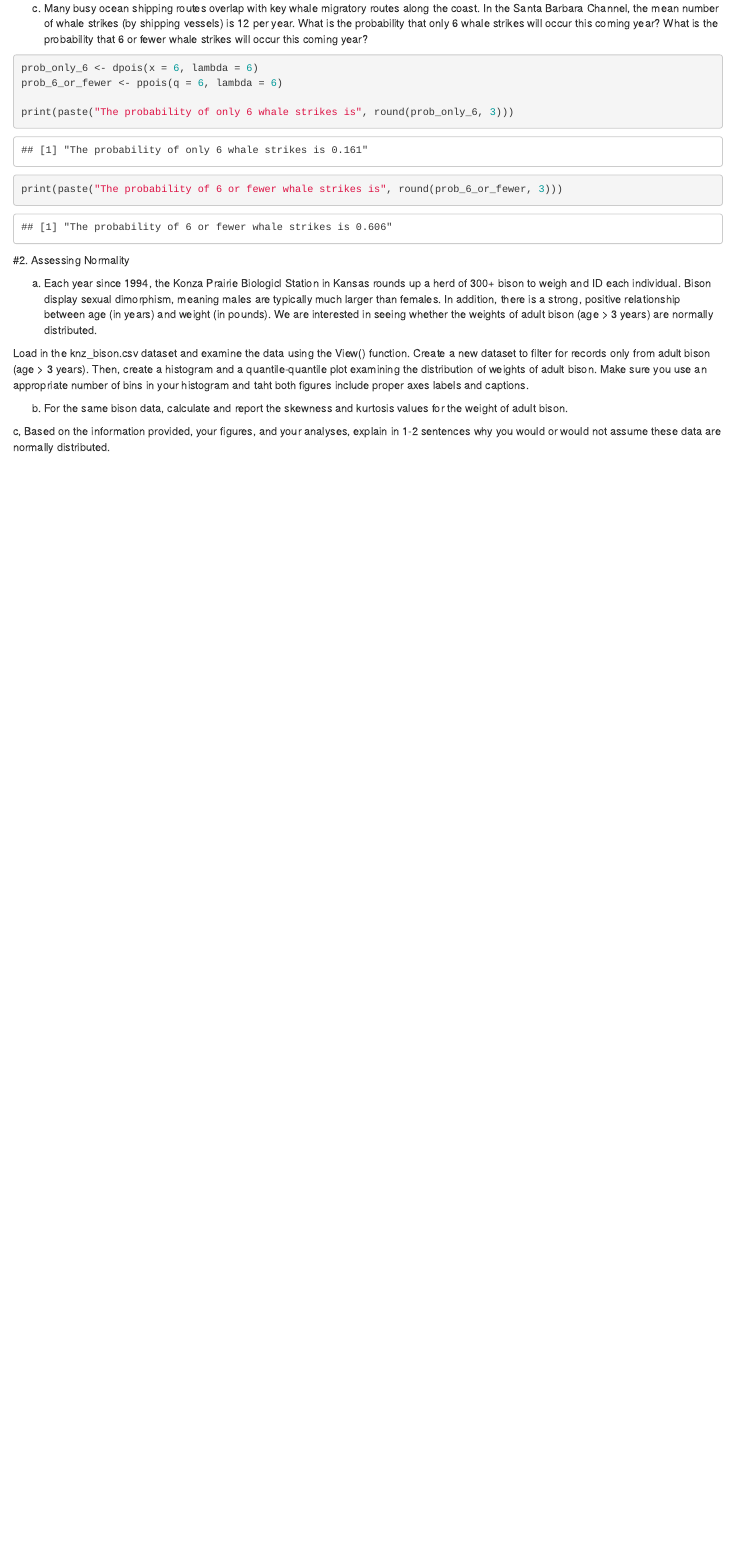
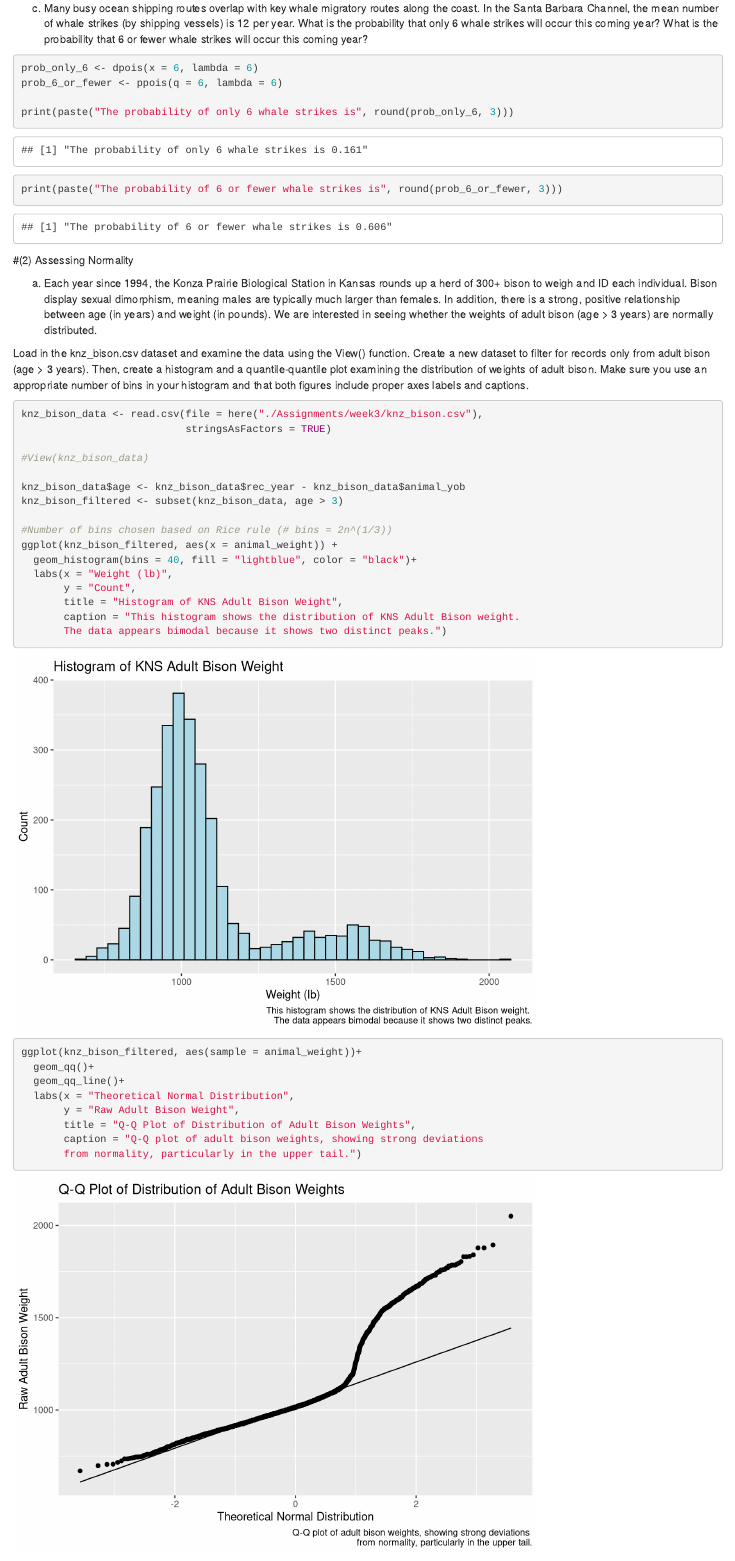
Before and after one commit to jessalynlc/Statistical_Modeling_Sp25, an R Markdown document (Assignments/week3/week3assignment_JC.Rmd): the page in a window 1100 px wide, from 500 px down. Rendered offline with R 4.5, knitr and Pandoc, with nearby package versions; some code elsewhere in the file could not run offline.

Commit message:
Completion of assignment 3.

````diff
--- a/Assignments/week3/week3assignment_JC.Rmd
+++ b/Assignments/week3/week3assignment_JC.Rmd
@@ -37,8 +41,37 @@ print(paste("The probability of only 6 whale strikes is", round(prob_only_6, 3))
 print(paste("The probability of 6 or fewer whale strikes is", round(prob_6_or_fewer, 3)))
 ```
 
-#2. Assessing Normality
+\#(2) Assessing Normality
 
-a. Each year since 1994, the Konza Prairie Biologicl Station in Kansas rounds up a herd of 300+ bison to weigh and ID each individual. Bison display sexual dimorphism, meaning males are typically much larger than females. In addition, there is a strong, positive relationship between age (in years) and weight (in pounds). We are interested in seeing whether the weights of adult bison (age > 3 years) are normally distributed.
+a.  Each year since 1994, the Konza Prairie Biological Station in Kansas rounds up a herd of 300+ bison to weigh and ID each individual. Bison display sexual dimorphism, meaning males are typically much larger than females. In addition, there is a strong, positive relationship between age (in years) and weight (in pounds). We are interested in seeing whether the weights of adult bison (age \> 3 years) are normally distributed.
 
-Load in the knz_bison.csv dataset and examine the data using the View() function. Create a new dataset to filter for records only from adult bison (age > 3 years). Then, create a histogram and a quantile-quantile plot examining the distribution of weights of adult bison. Make sure you use an appropriate number of bins in your histogram and taht both figures include proper axes labels and captions.
+Load in the knz_bison.csv dataset and examine the data using the View() function. Create a new dataset to filter for records only from adult bison (age \> 3 years). Then, create a histogram and a quantile-quantile plot examining the distribution of weights of adult bison. Make sure you use an appropriate number of bins in your histogram and that both figures include proper axes labels and captions.
+
+```{r Histogram of KNS Adult Bison Weight}
+knz_bison_data <- read.csv(file = here("./Assignments/week3/knz_bison.csv"),
+                           stringsAsFactors = TRUE)
+
+#View(knz_bison_data)
+
+knz_bison_data$age <- knz_bison_data$rec_year - knz_bison_data$animal_yob
+knz_bison_filtered <- subset(knz_bison_data, age > 3)
+
+#Number of bins chosen based on Rice rule (# bins = 2n^(1/3))
+ggplot(knz_bison_filtered, aes(x = animal_weight)) +
+  geom_histogram(bins = 40, fill = "lightblue", color = "black")+
+  labs(x = "Weight (lb)",
+       y = "Count",
+       title = "Histogram of KNS Adult Bison Weight",
+       caption = "This histogram shows the distribution of KNS Adult Bison weight.
+       The data appears bimodal because it shows two distinct peaks.")
+```
+
+```{r Q-Q Plot of KNS Adult Bison Weight}
+ggplot(knz_bison_filtered, aes(sample = animal_weight))+
+  geom_qq()+
+  geom_qq_line()+
+  labs(x = "Theoretical Normal Distribution",
+       y = "Raw Adult Bison Weight",
+       title = "Q-Q Plot of Distribution of Adult Bison Weights",
+       caption = "Q-Q plot of adult bison weights, showing strong deviations
+       from normality, particularly in the upper tail.")
@@ -50,7 +128,0 @@ Load in the knz_bison.csv dataset and examine the data using the View() function
-b. For the same bison data, calculate and report the skewness and kurtosis values for the weight of adult bison.
-
-```{r}
-
-```
-
-c, Based on the information provided, your figures, and your analyses, explain in 1-2 sentences why you would or would not assume these data are normally distributed.
````
Also changed, not shown: Assignments/week3/week3assignment_JC.html (added), Assignments/week3/week3assignment_JC.Rmd (60 more changed lines).
